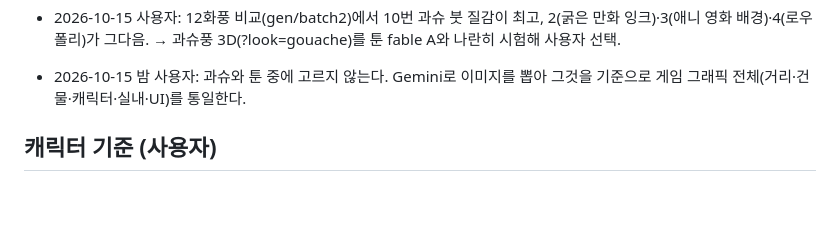
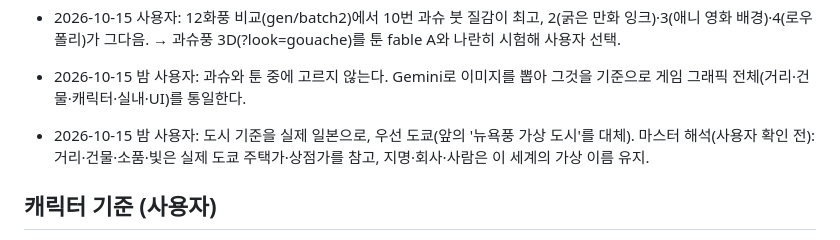
Before and after one commit to seoji2005/elsewhere, a Markdown page: DIRECTION.md, the part around the change. Rendered like a GitHub page; blank space fills up the shorter version.

Commit message:
DIRECTION: 도시 기준을 실제 일본·도쿄로(사용자)
Co-Authored-By: Claude Opus 5.5 <noreply@anthropic.com>

```diff
--- a/DIRECTION.md
+++ b/DIRECTION.md
@@ -26,6 +26,8 @@
 - 2026-10-15 사용자: 12화풍 비교(gen/batch2)에서 10번 과슈 붓 질감이 최고, 2(굵은 만화 잉크)·3(애니 영화 배경)·4(로우폴리)가 그다음. → 과슈풍 3D(?look=gouache)를 툰 fable A와 나란히 시험해 사용자 선택.
 
 - 2026-10-15 밤 사용자: 과슈와 툰 중에 고르지 않는다. Gemini로 이미지를 뽑아 그것을 기준으로 게임 그래픽 전체(거리·건물·캐릭터·실내·UI)를 통일한다.
+
+- 2026-10-15 밤 사용자: 도시 기준을 실제 일본으로, 우선 도쿄(앞의 '뉴욕풍 가상 도시'를 대체). 마스터 해석(사용자 확인 전): 거리·건물·소품·빛은 실제 도쿄 주택가·상점가를 참고, 지명·회사·사람은 이 세계의 가상 이름 유지.
 
 ## 캐릭터 기준 (사용자)
 - 2026-10-14: 원신의 오데트가 특히 좋다. 매력은 말투·행동·외형(발레·동작 자체는 상관없음). 그대로 복제하지 않고 영감받은 오리지널로.
```
